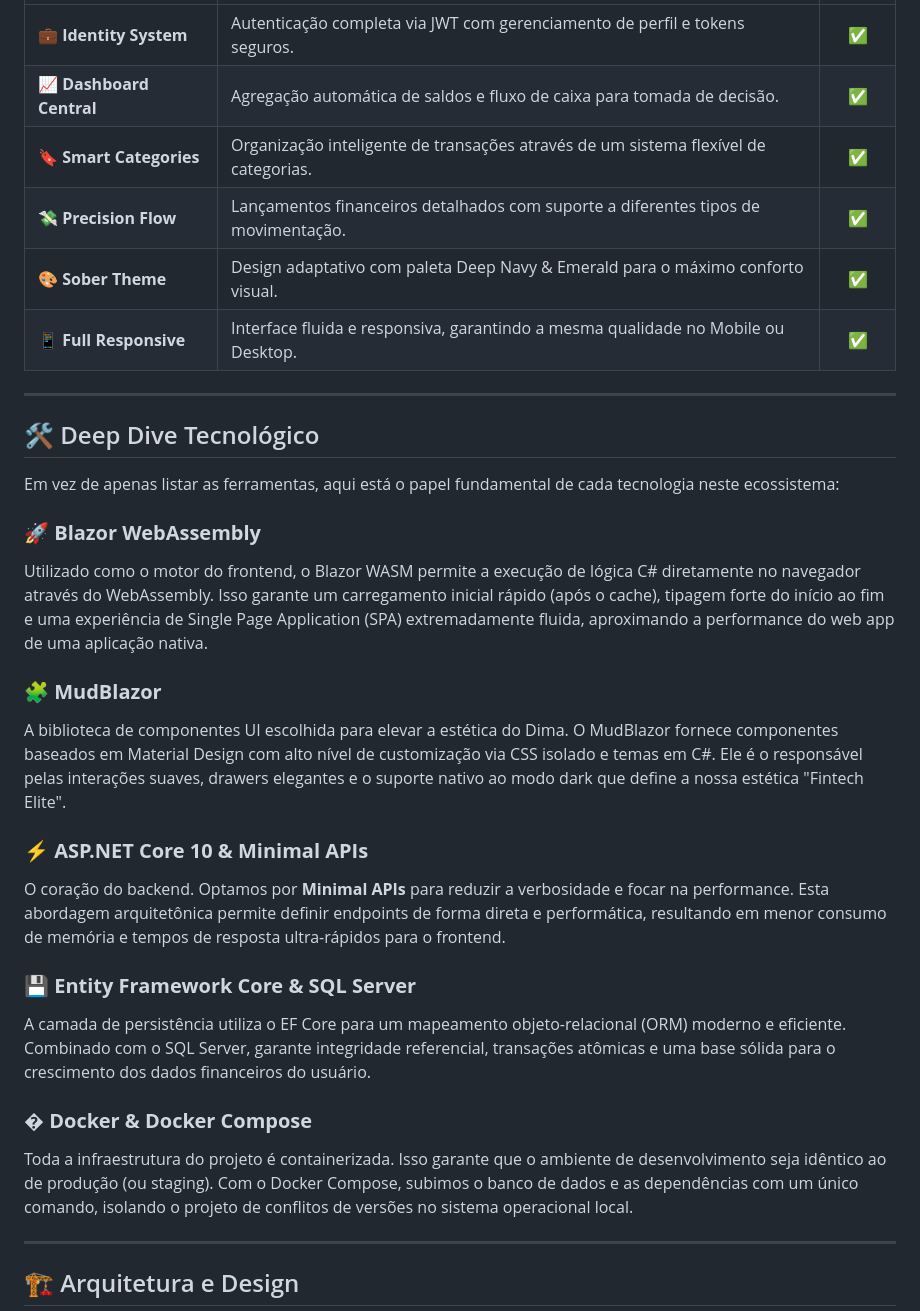
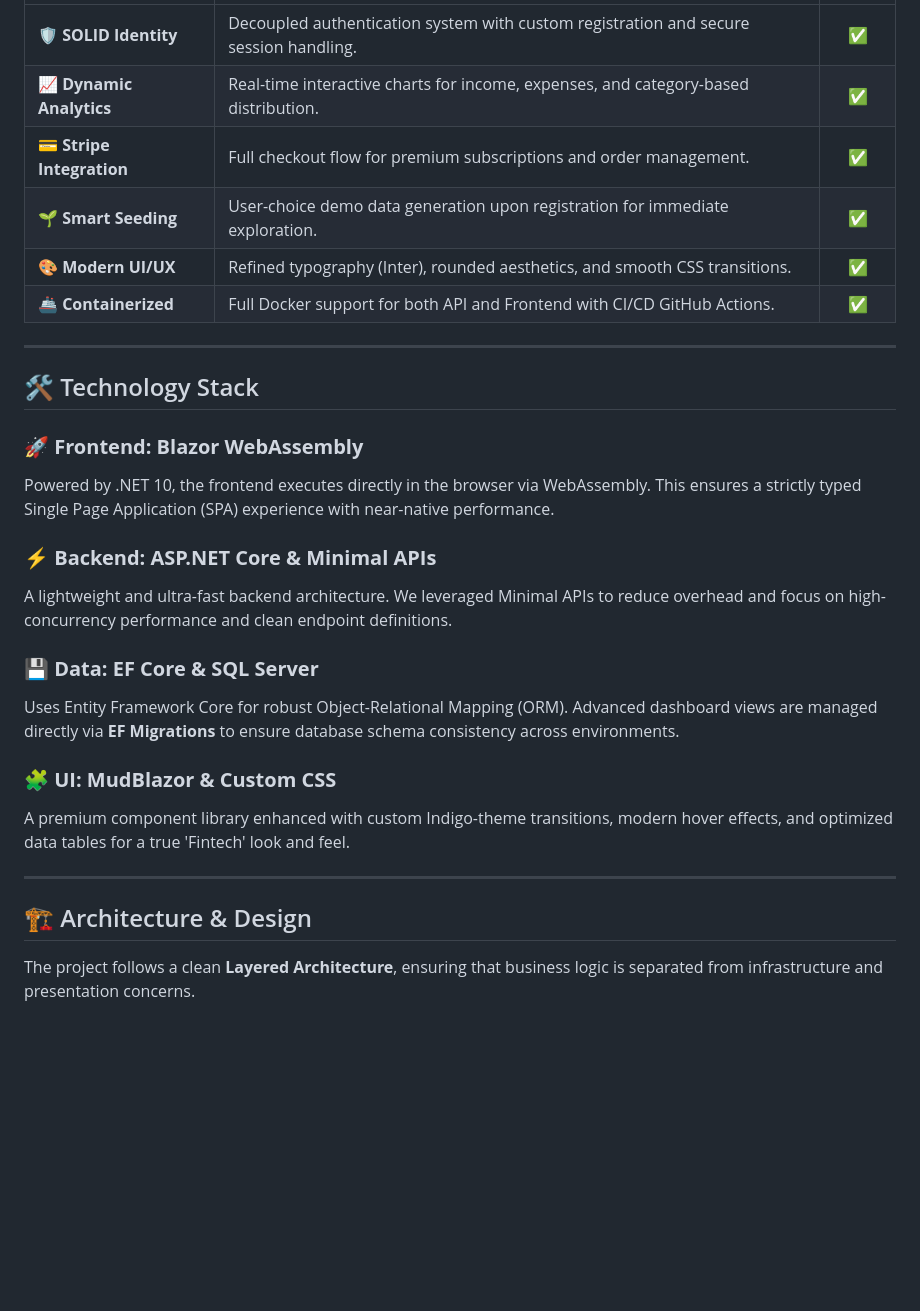
Before and after one commit to israelanacleto/DIMA, a Markdown page: README.md, the part around one of its changes. Rendered like a GitHub page; blank space fills up the shorter version.

````diff
--- a/README.md
+++ b/README.md
@@ -53,34 +43,31 @@ Construído com o estado da arte do ecossistema .NET, o projeto prioriza a **rob
 | :--- | :--- | :---: |
-| **💼 Identity System** | Autenticação completa via JWT com gerenciamento de perfil e tokens seguros. | ✅ |
-| **📈 Dashboard Central** | Agregação automática de saldos e fluxo de caixa para tomada de decisão. | ✅ |
-| **🔖 Smart Categories** | Organização inteligente de transações através de um sistema flexível de categorias. | ✅ |
-| **💸 Precision Flow** | Lançamentos financeiros detalhados com suporte a diferentes tipos de movimentação. | ✅ |
-| **🎨 Sober Theme** | Design adaptativo com paleta Deep Navy & Emerald para o máximo conforto visual. | ✅ |
-| **📱 Full Responsive** | Interface fluida e responsiva, garantindo a mesma qualidade no Mobile ou Desktop. | ✅ |
+| **🛡️ SOLID Identity** | Decoupled authentication system with custom registration and secure session handling. | ✅ |
+| **📈 Dynamic Analytics** | Real-time interactive charts for income, expenses, and category-based distribution. | ✅ |
+| **💳 Stripe Integration** | Full checkout flow for premium subscriptions and order management. | ✅ |
+| **🌱 Smart Seeding** | User-choice demo data generation upon registration for immediate exploration. | ✅ |
+| **🎨 Modern UI/UX** | Refined typography (Inter), rounded aesthetics, and smooth CSS transitions. | ✅ |
+| **🚢 Containerized** | Full Docker support for both API and Frontend with CI/CD GitHub Actions. | ✅ |
 
 ---
 
-## 🛠️ Deep Dive Tecnológico
+## 🛠️ Technology Stack
 
-Em vez de apenas listar as ferramentas, aqui está o papel fundamental de cada tecnologia neste ecossistema:
+### 🚀 **Frontend: Blazor WebAssembly**
+Powered by .NET 10, the frontend executes directly in the browser via WebAssembly. This ensures a strictly typed Single Page Application (SPA) experience with near-native performance.
 
-### 🚀 **Blazor WebAssembly**
-Utilizado como o motor do frontend, o Blazor WASM permite a execução de lógica C# diretamente no navegador através do WebAssembly. Isso garante um carregamento inicial rápido (após o cache), tipagem forte do início ao fim e uma experiência de Single Page Application (SPA) extremadamente fluida, aproximando a performance do web app de uma aplicação nativa.
+### ⚡ **Backend: ASP.NET Core & Minimal APIs**
+A lightweight and ultra-fast backend architecture. We leveraged Minimal APIs to reduce overhead and focus on high-concurrency performance and clean endpoint definitions.
 
-### 🧩 **MudBlazor**
-A biblioteca de componentes UI escolhida para elevar a estética do Dima. O MudBlazor fornece componentes baseados em Material Design com alto nível de customização via CSS isolado e temas em C#. Ele é o responsável pelas interações suaves, drawers elegantes e o suporte nativo ao modo dark que define a nossa estética "Fintech Elite".
+### 💾 **Data: EF Core & SQL Server**
+Uses Entity Framework Core for robust Object-Relational Mapping (ORM). Advanced dashboard views are managed directly via **EF Migrations** to ensure database schema consistency across environments.
 
-### ⚡ **ASP.NET Core 10 & Minimal APIs**
-O coração do backend. Optamos por **Minimal APIs** para reduzir a verbosidade e focar na performance. Esta abordagem arquitetônica permite definir endpoints de forma direta e performática, resultando em menor consumo de memória e tempos de resposta ultra-rápidos para o frontend.
-
-### 💾 **Entity Framework Core & SQL Server**
-A camada de persistência utiliza o EF Core para um mapeamento objeto-relacional (ORM) moderno e eficiente. Combinado com o SQL Server, garante integridade referencial, transações atômicas e uma base sólida para o crescimento dos dados financeiros do usuário.
-
-### � **Docker & Docker Compose**
-Toda a infraestrutura do projeto é containerizada. Isso garante que o ambiente de desenvolvimento seja idêntico ao de produção (ou staging). Com o Docker Compose, subimos o banco de dados e as dependências com um único comando, isolando o projeto de conflitos de versões no sistema operacional local.
+### 🧩 **UI: MudBlazor & Custom CSS**
+A premium component library enhanced with custom Indigo-theme transitions, modern hover effects, and optimized data tables for a true 'Fintech' look and feel.
 
 ---
 
-## 🏗️ Arquitetura e Design
+## 🏗️ Architecture & Design
+
+The project follows a clean **Layered Architecture**, ensuring that business logic is separated from infrastructure and presentation concerns.
 
 ```mermaid
````
Also changed, not shown: other parts of README.md (+37 -40 lines).
